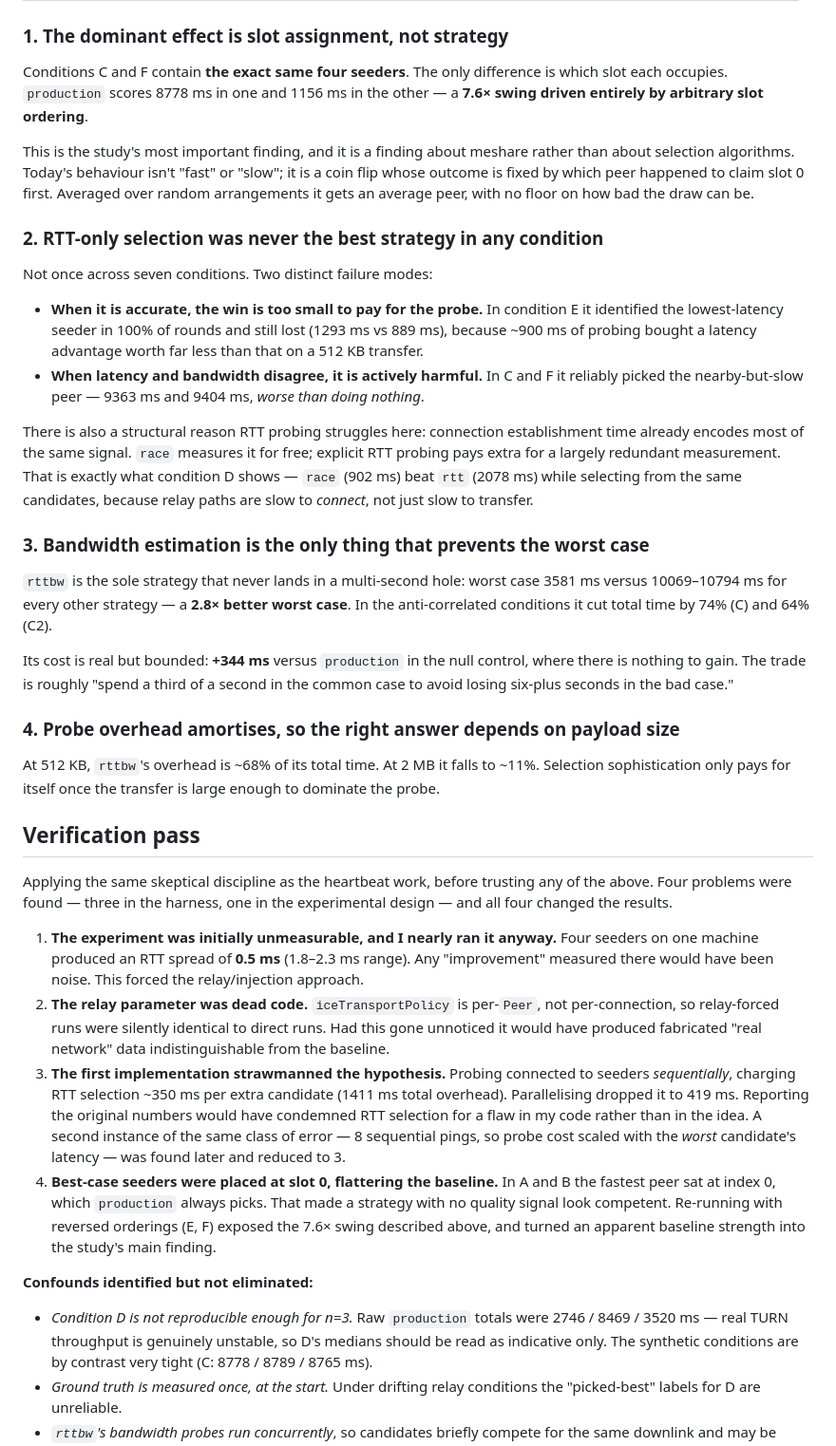
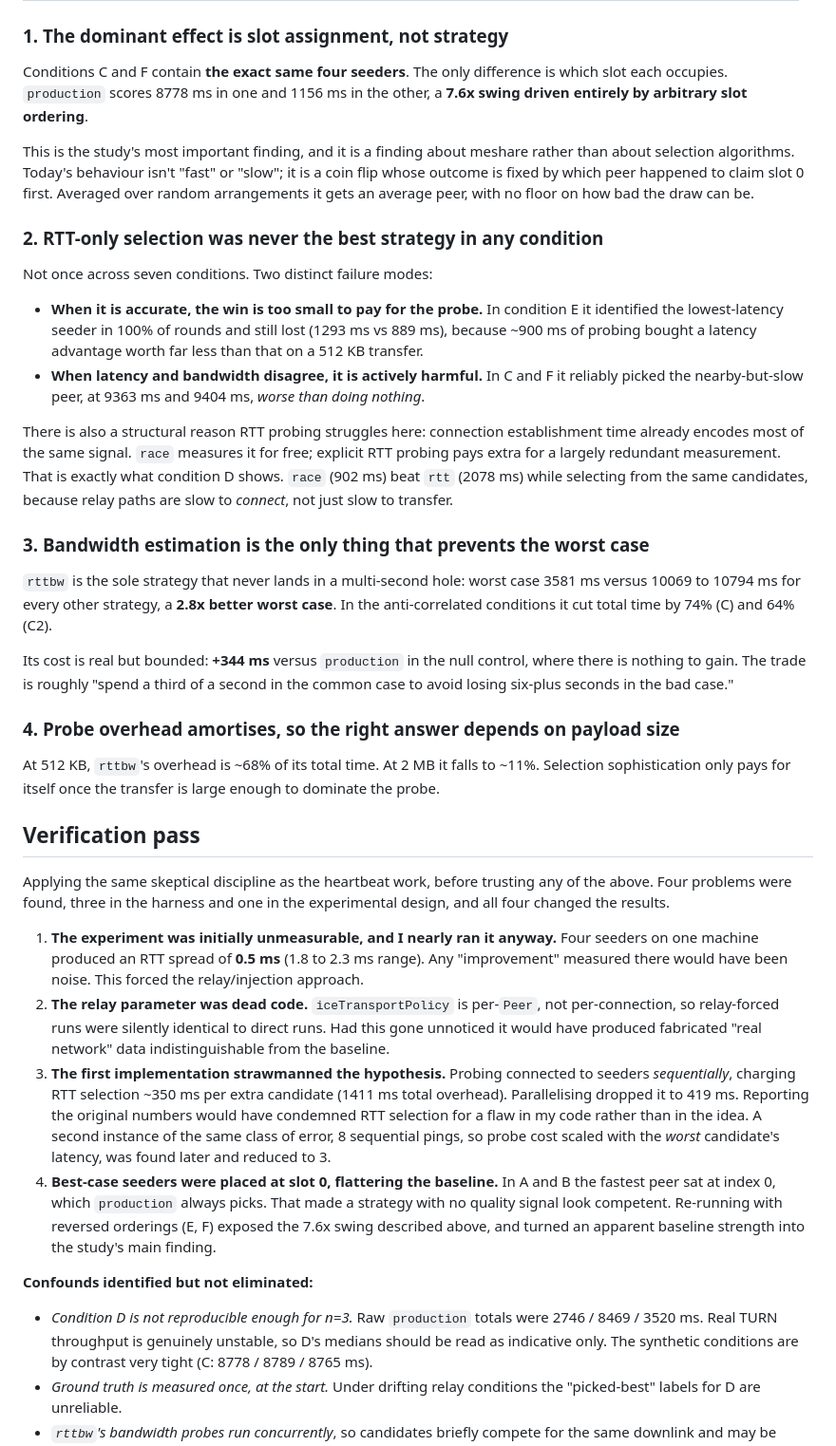
Before and after one commit to HassanNadeem1122/meshare, a Markdown page: research/seeder-selection/FINDINGS.md, the part around one of its changes. Shown at 95% size. GitHub-like rendering.

Commit message:
Match research write-ups to the project's plain punctuation style

```diff
--- a/research/seeder-selection/FINDINGS.md
+++ b/research/seeder-selection/FINDINGS.md
@@ -67,7 +67,7 @@ Median total time to content, in ms. Lower is better; **bold** = best in row.
 
 Conditions C and F contain **the exact same four seeders**. The only difference
 is which slot each occupies. `production` scores 8778 ms in one and 1156 ms in
-the other — a **7.6× swing driven entirely by arbitrary slot ordering**.
+the other, a **7.6x swing driven entirely by arbitrary slot ordering**.
 
 This is the study's most important finding, and it is a finding about meshare
 rather than about selection algorithms. Today's behaviour isn't "fast" or
@@ -84,20 +84,20 @@ Not once across seven conditions. Two distinct failure modes:
   still lost (1293 ms vs 889 ms), because ~900 ms of probing bought a latency
   advantage worth far less than that on a 512 KB transfer.
 - **When latency and bandwidth disagree, it is actively harmful.** In C and F
-  it reliably picked the nearby-but-slow peer — 9363 ms and 9404 ms, *worse
+  it reliably picked the nearby-but-slow peer, at 9363 ms and 9404 ms, *worse
   than doing nothing*.
 
 There is also a structural reason RTT probing struggles here: connection
 establishment time already encodes most of the same signal. `race` measures it
 for free; explicit RTT probing pays extra for a largely redundant measurement.
-That is exactly what condition D shows — `race` (902 ms) beat `rtt` (2078 ms)
+That is exactly what condition D shows. `race` (902 ms) beat `rtt` (2078 ms)
 while selecting from the same candidates, because relay paths are slow to
 *connect*, not just slow to transfer.
 
 ### 3. Bandwidth estimation is the only thing that prevents the worst case
 
 `rttbw` is the sole strategy that never lands in a multi-second hole: worst
-case 3581 ms versus 10069–10794 ms for every other strategy — a **2.8×
+case 3581 ms versus 10069 to 10794 ms for every other strategy, a **2.8x
 better worst case**. In the anti-correlated conditions it cut total time by
 74% (C) and 64% (C2).
 
@@ -115,11 +115,11 @@ enough to dominate the probe.
 ## Verification pass
 
 Applying the same skeptical discipline as the heartbeat work, before trusting
-any of the above. Four problems were found — three in the harness, one in the
-experimental design — and all four changed the results.
+any of the above. Four problems were found, three in the harness and one in the
+experimental design, and all four changed the results.
 
 1. **The experiment was initially unmeasurable, and I nearly ran it anyway.**
-   Four seeders on one machine produced an RTT spread of **0.5 ms** (1.8–2.3 ms
+   Four seeders on one machine produced an RTT spread of **0.5 ms** (1.8 to 2.3 ms
    range). Any "improvement" measured there would have been noise. This forced
    the relay/injection approach.
 2. **The relay parameter was dead code.** `iceTransportPolicy` is per-`Peer`,
@@ -131,18 +131,18 @@ experimental design — and all four changed the results.
    candidate (1411 ms total overhead). Parallelising dropped it to 419 ms.
    Reporting the original numbers would have condemned RTT selection for a flaw
    in my code rather than in the idea. A second instance of the same class of
-   error — 8 sequential pings, so probe cost scaled with the *worst*
-   candidate's latency — was found later and reduced to 3.
+   error, 8 sequential pings, so probe cost scaled with the *worst*
+   candidate's latency, was found later and reduced to 3.
 4. **Best-case seeders were placed at slot 0, flattering the baseline.** In A
    and B the fastest peer sat at index 0, which `production` always picks. That
    made a strategy with no quality signal look competent. Re-running with
-   reversed orderings (E, F) exposed the 7.6× swing described above, and turned
+   reversed orderings (E, F) exposed the 7.6x swing described above, and turned
    an apparent baseline strength into the study's main finding.
 
 **Confounds identified but not eliminated:**
 
 - *Condition D is not reproducible enough for n=3.* Raw `production` totals
-  were 2746 / 8469 / 3520 ms — real TURN throughput is genuinely unstable, so
+  were 2746 / 8469 / 3520 ms. Real TURN throughput is genuinely unstable, so
   D's medians should be read as indicative only. The synthetic conditions are
   by contrast very tight (C: 8778 / 8789 / 8765 ms).
 - *Ground truth is measured once, at the start.* Under drifting relay
```
Also changed, not shown: other parts of research/seeder-selection/FINDINGS.md (+12 -12 lines).
